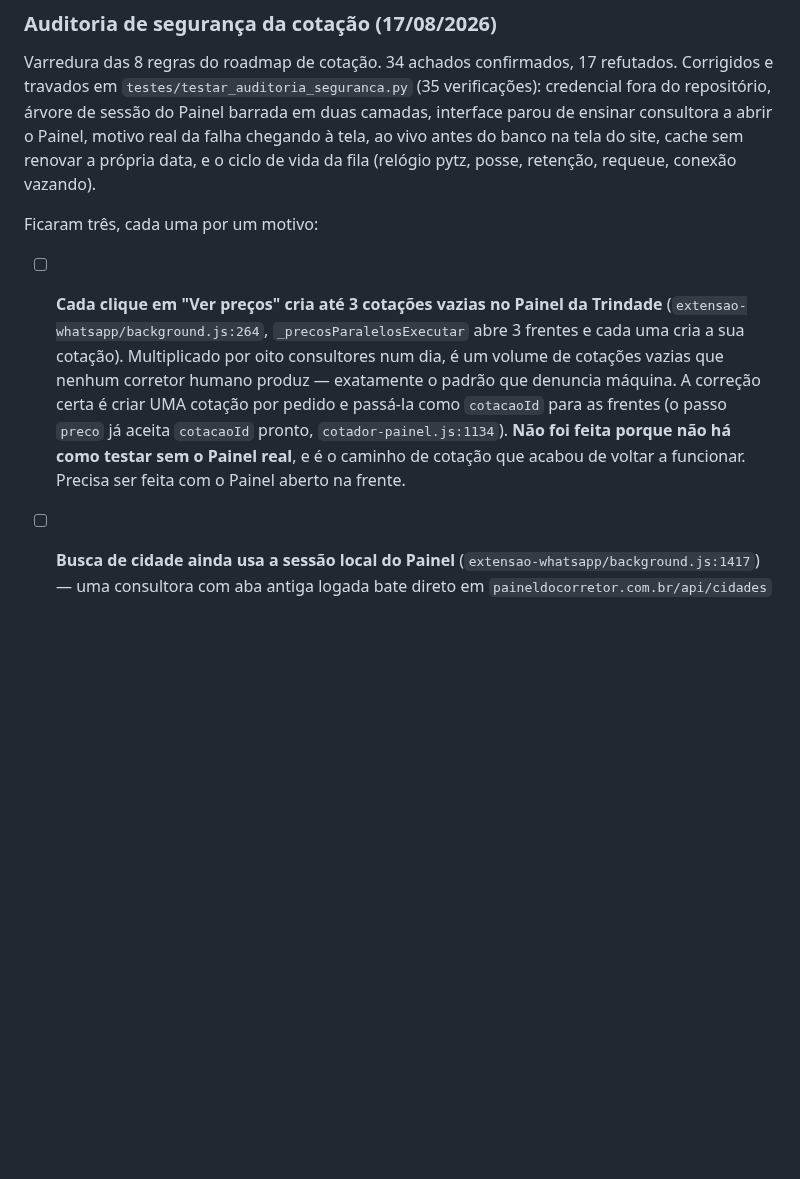
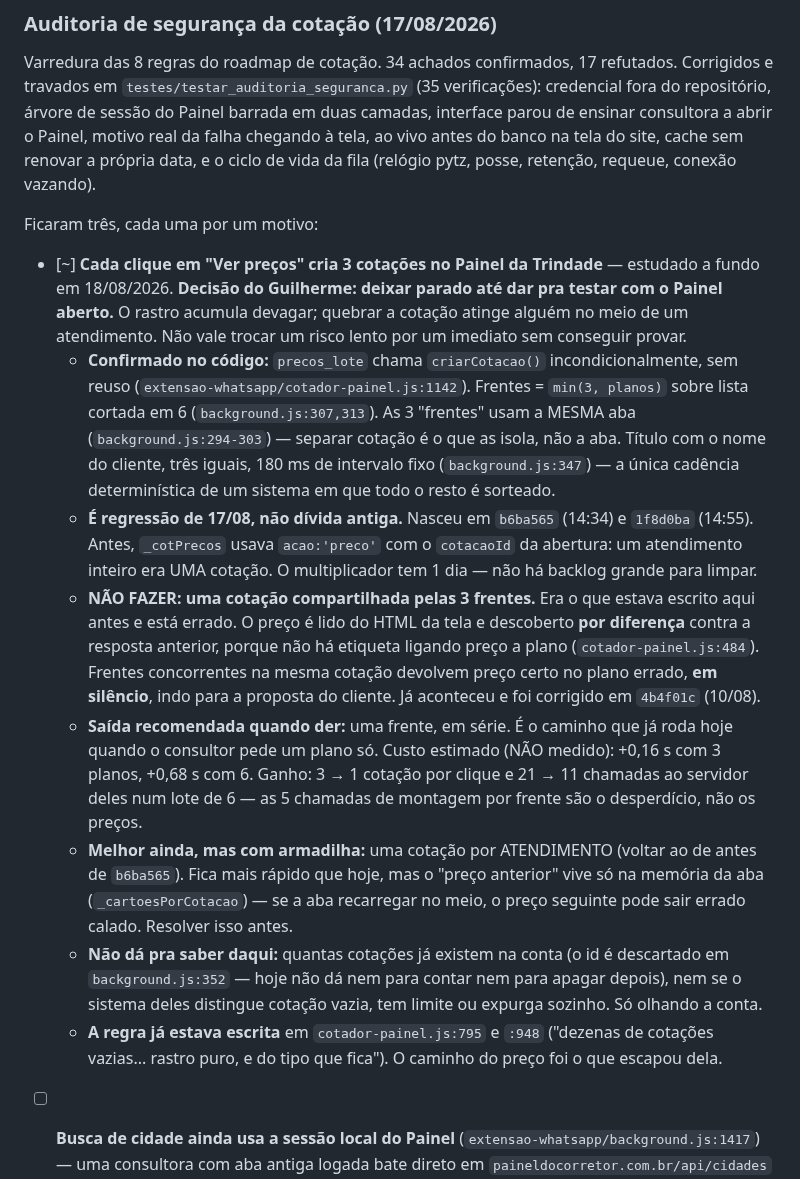
Before and after one commit to gsant1999/job-serenus, a Markdown page: ROADMAP.md, the part around the change. Drawn GitHub-style; blank space fills up the shorter version.

Commit message:
Registra o estudo das cotações vazias e a decisão de deixar parado
Decisão do Guilherme: não mexer até dar para testar com o Painel aberto. O
rastro acumula devagar; quebrar a cotação atinge alguém no meio de um
atendimento.

O item dizia que a correção era "criar uma cotação e passá-la às frentes".
Está errado e foi corrigido aqui, porque deixar assim levaria alguém a
implementar justamente o defeito: o preço é descoberto por diferença
contra a resposta anterior, e frentes concorrentes na mesma cotação colam
preço no plano errado sem dar erro. Já aconteceu, em 4b4f01c.

Fica registrado também que isto é regressão de 17/08, não dívida antiga —
até b6ba565 um atendimento inteiro era uma cotação só.

Co-Authored-By: Claude Opus 5 <noreply@anthropic.com>

```diff
--- a/ROADMAP.md
+++ b/ROADMAP.md
@@ -54,7 +54,14 @@ ciclo de vida da fila (relógio pytz, posse, retenção, requeue, conexão vazan
 
 Ficaram três, cada uma por um motivo:
 
-- [ ] **Cada clique em "Ver preços" cria até 3 cotações vazias no Painel da Trindade** (`extensao-whatsapp/background.js:264`, `_precosParalelosExecutar` abre 3 frentes e cada uma cria a sua cotação). Multiplicado por oito consultores num dia, é um volume de cotações vazias que nenhum corretor humano produz — exatamente o padrão que denuncia máquina. A correção certa é criar UMA cotação por pedido e passá-la como `cotacaoId` para as frentes (o passo `preco` já aceita `cotacaoId` pronto, `cotador-painel.js:1134`). **Não foi feita porque não há como testar sem o Painel real**, e é o caminho de cotação que acabou de voltar a funcionar. Precisa ser feita com o Painel aberto na frente.
+- [~] **Cada clique em "Ver preços" cria 3 cotações no Painel da Trindade** — estudado a fundo em 18/08/2026. **Decisão do Guilherme: deixar parado até dar pra testar com o Painel aberto.** O rastro acumula devagar; quebrar a cotação atinge alguém no meio de um atendimento. Não vale trocar um risco lento por um imediato sem conseguir provar.
+  - **Confirmado no código:** `precos_lote` chama `criarCotacao()` incondicionalmente, sem reuso (`extensao-whatsapp/cotador-painel.js:1142`). Frentes = `min(3, planos)` sobre lista cortada em 6 (`background.js:307,313`). As 3 "frentes" usam a MESMA aba (`background.js:294-303`) — separar cotação é o que as isola, não a aba. Título com o nome do cliente, três iguais, 180 ms de intervalo fixo (`background.js:347`) — a única cadência determinística de um sistema em que todo o resto é sorteado.
+  - **É regressão de 17/08, não dívida antiga.** Nasceu em `b6ba565` (14:34) e `1f8d0ba` (14:55). Antes, `_cotPrecos` usava `acao:'preco'` com o `cotacaoId` da abertura: um atendimento inteiro era UMA cotação. O multiplicador tem 1 dia — não há backlog grande para limpar.
+  - **NÃO FAZER: uma cotação compartilhada pelas 3 frentes.** Era o que estava escrito aqui antes e está errado. O preço é lido do HTML da tela e descoberto **por diferença** contra a resposta anterior, porque não há etiqueta ligando preço a plano (`cotador-painel.js:484`). Frentes concorrentes na mesma cotação devolvem preço certo no plano errado, **em silêncio**, indo para a proposta do cliente. Já aconteceu e foi corrigido em `4b4f01c` (10/08).
+  - **Saída recomendada quando der:** uma frente, em série. É o caminho que já roda hoje quando o consultor pede um plano só. Custo estimado (NÃO medido): +0,16 s com 3 planos, +0,68 s com 6. Ganho: 3 → 1 cotação por clique e 21 → 11 chamadas ao servidor deles num lote de 6 — as 5 chamadas de montagem por frente são o desperdício, não os preços.
+  - **Melhor ainda, mas com armadilha:** uma cotação por ATENDIMENTO (voltar ao de antes de `b6ba565`). Fica mais rápido que hoje, mas o "preço anterior" vive só na memória da aba (`_cartoesPorCotacao`) — se a aba recarregar no meio, o preço seguinte pode sair errado calado. Resolver isso antes.
+  - **Não dá pra saber daqui:** quantas cotações já existem na conta (o id é descartado em `background.js:352` — hoje não dá nem para contar nem para apagar depois), nem se o sistema deles distingue cotação vazia, tem limite ou expurga sozinho. Só olhando a conta.
+  - **A regra já estava escrita** em `cotador-painel.js:795` e `:948` ("dezenas de cotações vazias... rastro puro, e do tipo que fica"). O caminho do preço foi o que escapou dela.
 - [ ] **Busca de cidade ainda usa a sessão local do Painel** (`extensao-whatsapp/background.js:1417`) — uma consultora com aba antiga logada bate direto em `paineldocorretor.com.br/api/cidades` com o cookie dela. Isso contradiz a regra "nenhuma sessão além da do trabalhador toca no Painel", mas foi uma **decisão explícita** (commit `7fe675e`, "consulta de cidade é somente leitura e pode usar o Painel local imediatamente") para resolver a latência do heartbeat. (?) Ou a exceção vira regra escrita, ou some e a latência se resolve com cache de cidades no JOB.
 - [ ] **`-w 1` no gunicorn: o reciclo por `--max-requests` para o site inteiro** (`Procfile`). Sem segundo worker, o processo sai e o substituto importa 49 mil linhas antes de responder — "o sistema travou por alguns segundos", sem erro no log, várias vezes por dia. Subir para `-w 2` **não pode ser feito hoje**: `_FILA_ESCUTAS_ATIVAS` é um set em memória de processo, e com dois workers cada um teria o seu — a mesma sessão abriria uma escuta por processo e prenderia 2 threads. A proteção precisa migrar para o banco antes. E o roadmap manda reavaliar infra só depois de 24h de medição.
 
```
